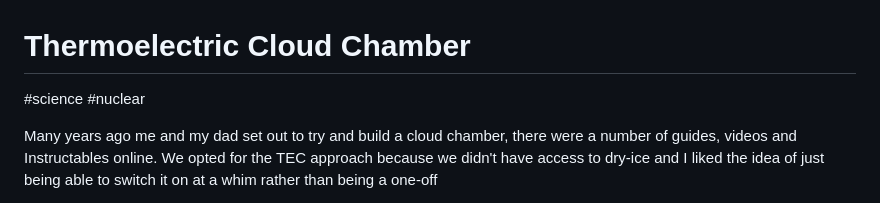
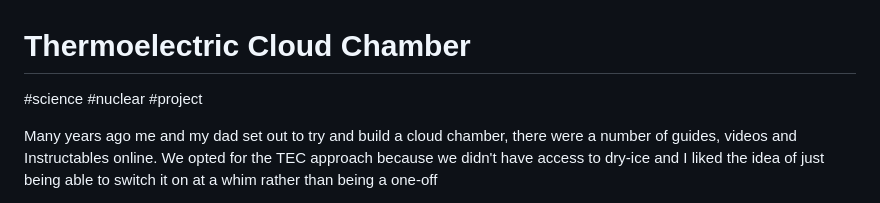
Before and after one commit to moebrowne/mountainofcode.co.uk, a Markdown page: posts/2025-03-07_peltier-cloud-chamber.md, the part around the change. Rendered like a GitHub page.

Commit message:
Adds tag

```diff
--- a/posts/2025-03-07_peltier-cloud-chamber.md
+++ b/posts/2025-03-07_peltier-cloud-chamber.md
@@ -2,6 +2,7 @@
 
 #science
 #nuclear
+#project
 
 Many years ago me and my dad set out to try and build a cloud chamber, there were a number of guides, videos and Instructables
 online. We opted for the <abbr title="Thermo Electric Cooler">TEC</abbr> approach because we didn't have access to
```
